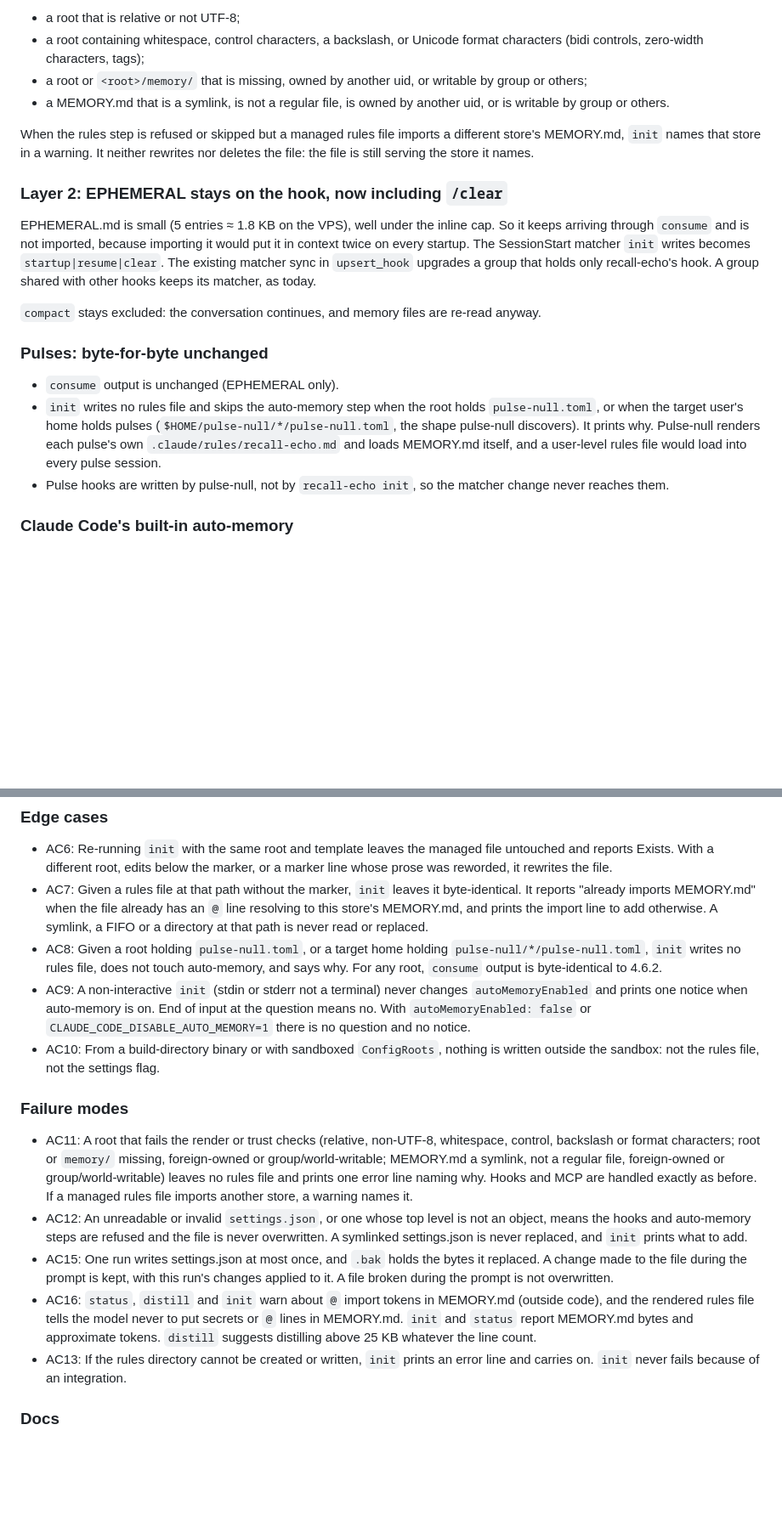
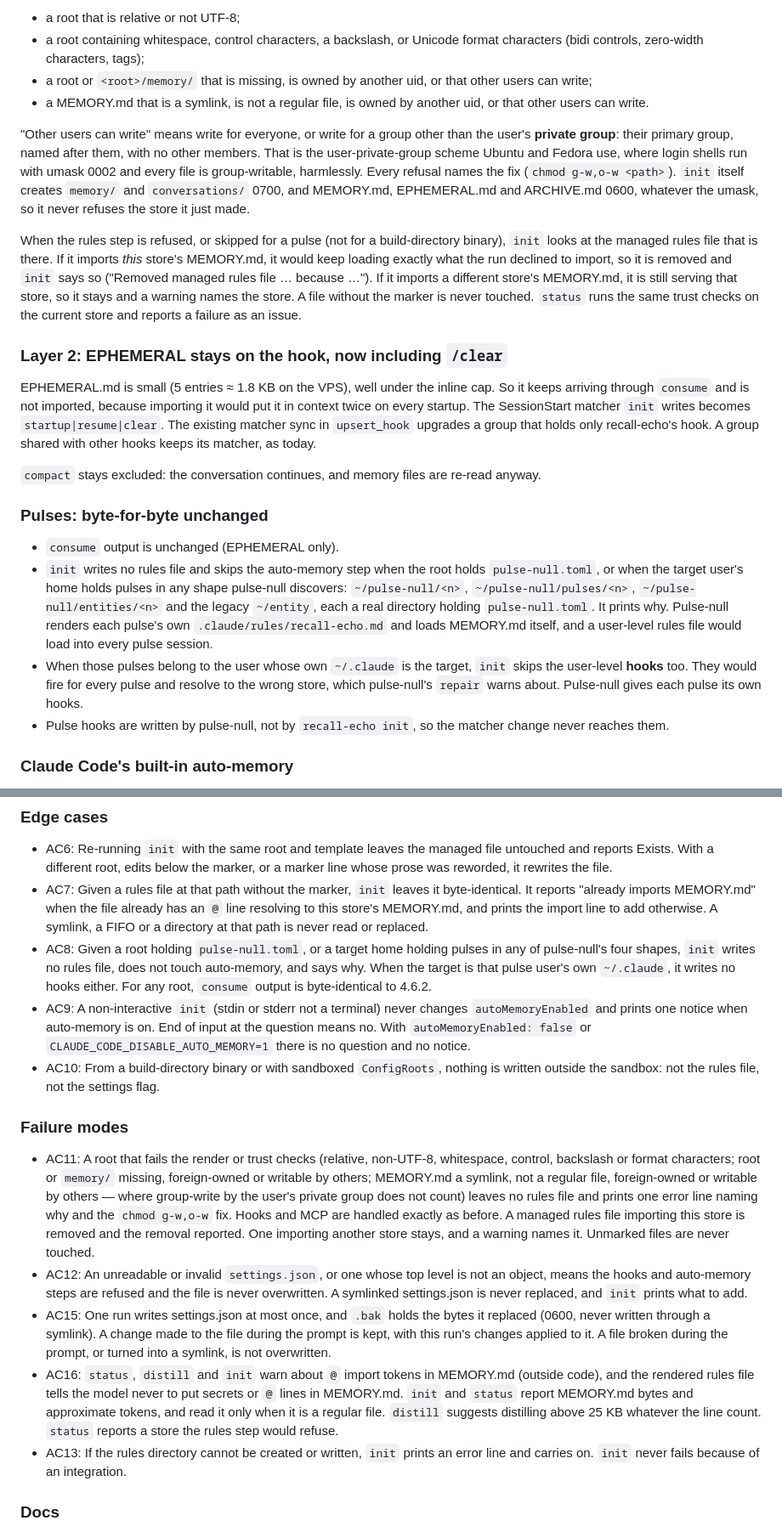
Before and after one commit to dnacenta/recall-echo, a Markdown page: specs/memory-md-session-load.md, 2 parts joined by grey strips. Shown at 85% size. Drawn GitHub-style; blank space fills up the shorter version.

Commit message:
spec: RE-75 round-2 audit revisions

```diff
--- a/specs/memory-md-session-load.md
+++ b/specs/memory-md-session-load.md
@@ -123,14 +123,26 @@ rest of `init` unchanged:
 - a root that is relative or not UTF-8;
 - a root containing whitespace, control characters, a backslash, or Unicode format
   characters (bidi controls, zero-width characters, tags);
-- a root or `<root>/memory/` that is missing, owned by another uid, or writable by group or
-  others;
-- a MEMORY.md that is a symlink, is not a regular file, is owned by another uid, or is
-  writable by group or others.
+- a root or `<root>/memory/` that is missing, is owned by another uid, or that other users
+  can write;
+- a MEMORY.md that is a symlink, is not a regular file, is owned by another uid, or that
+  other users can write.
 
-When the rules step is refused or skipped but a managed rules file imports a different
-store's MEMORY.md, `init` names that store in a warning. It neither rewrites nor deletes the
-file: the file is still serving the store it names.
+"Other users can write" means write for everyone, or write for a group other than the user's
+**private group**: their primary group, named after them, with no other members. That is the
+user-private-group scheme Ubuntu and Fedora use, where login shells run with umask 0002 and
+every file is group-writable, harmlessly. Every refusal names the fix
+(`chmod g-w,o-w <path>`). `init` itself creates `memory/` and `conversations/` 0700, and
+MEMORY.md, EPHEMERAL.md and ARCHIVE.md 0600, whatever the umask, so it never refuses the
+store it just made.
+
+When the rules step is refused, or skipped for a pulse (not for a build-directory binary),
+`init` looks at the managed rules file that is there. If it imports *this* store's
+MEMORY.md, it would keep loading exactly what the run declined to import, so it is removed
+and `init` says so ("Removed managed rules file … because …"). If it imports a different
+store's MEMORY.md, it is still serving that store, so it stays and a warning names the store.
+A file without the marker is never touched. `status` runs the same trust checks on the
+current store and reports a failure as an issue.
 
 ### Layer 2: EPHEMERAL stays on the hook, now including `/clear`
 
@@ -146,10 +158,14 @@ holds only recall-echo's hook. A group shared with other hooks keeps its matcher
 
 - `consume` output is unchanged (EPHEMERAL only).
 - `init` writes no rules file and skips the auto-memory step when the root holds
-  `pulse-null.toml`, or when the target user's home holds pulses
-  (`$HOME/pulse-null/*/pulse-null.toml`, the shape pulse-null discovers). It prints why.
+  `pulse-null.toml`, or when the target user's home holds pulses in any shape pulse-null
+  discovers: `~/pulse-null/<n>`, `~/pulse-null/pulses/<n>`, `~/pulse-null/entities/<n>` and
+  the legacy `~/entity`, each a real directory holding `pulse-null.toml`. It prints why.
   Pulse-null renders each pulse's own `.claude/rules/recall-echo.md` and loads MEMORY.md
   itself, and a user-level rules file would load into every pulse session.
+- When those pulses belong to the user whose own `~/.claude` is the target, `init` skips the
+  user-level **hooks** too. They would fire for every pulse and resolve to the wrong store,
+  which pulse-null's `repair` warns about. Pulse-null gives each pulse its own hooks.
 - Pulse hooks are written by pulse-null, not by `recall-echo init`, so the matcher change
   never reaches them.
 
@@ -257,9 +277,10 @@ Paths in the body are rendered from the root, not hard-coded to `~/.claude`.
   It reports "already imports MEMORY.md" when the file already has an `@` line resolving to
   this store's MEMORY.md, and prints the import line to add otherwise. A symlink, a FIFO or
   a directory at that path is never read or replaced.
-- AC8: Given a root holding `pulse-null.toml`, or a target home holding
-  `pulse-null/*/pulse-null.toml`, `init` writes no rules file, does not touch auto-memory,
-  and says why. For any root, `consume` output is byte-identical to 4.6.2.
+- AC8: Given a root holding `pulse-null.toml`, or a target home holding pulses in any of
+  pulse-null's four shapes, `init` writes no rules file, does not touch auto-memory, and says
+  why. When the target is that pulse user's own `~/.claude`, it writes no hooks either. For
+  any root, `consume` output is byte-identical to 4.6.2.
 - AC9: A non-interactive `init` (stdin or stderr not a terminal) never changes
   `autoMemoryEnabled` and prints one notice when auto-memory is on. End of input at the
   question means no. With `autoMemoryEnabled: false` or `CLAUDE_CODE_DISABLE_AUTO_MEMORY=1`
@@ -271,20 +292,24 @@ Paths in the body are rendered from the root, not hard-coded to `~/.claude`.
 
 - AC11: A root that fails the render or trust checks (relative, non-UTF-8, whitespace,
   control, backslash or format characters; root or `memory/` missing, foreign-owned or
-  group/world-writable; MEMORY.md a symlink, not a regular file, foreign-owned or
-  group/world-writable) leaves no rules file and prints one error line naming why. Hooks
-  and MCP are handled exactly as before. If a managed rules file imports another store, a
-  warning names it.
+  writable by others; MEMORY.md a symlink, not a regular file, foreign-owned or writable by
+  others — where group-write by the user's private group does not count) leaves
+  no rules file and prints one error line naming why and the `chmod g-w,o-w` fix. Hooks and
+  MCP are handled exactly as before. A managed rules file importing this store is removed
+  and the removal reported. One importing another store stays, and a warning names it.
+  Unmarked files are never touched.
 - AC12: An unreadable or invalid `settings.json`, or one whose top level is not an object,
   means the hooks and auto-memory steps are refused and the file is never overwritten. A
   symlinked settings.json is never replaced, and `init` prints what to add.
-- AC15: One run writes settings.json at most once, and `.bak` holds the bytes it replaced. A
-  change made to the file during the prompt is kept, with this run's changes applied to it.
-  A file broken during the prompt is not overwritten.
+- AC15: One run writes settings.json at most once, and `.bak` holds the bytes it replaced
+  (0600, never written through a symlink). A change made to the file during the prompt is
+  kept, with this run's changes applied to it. A file broken during the prompt, or turned
+  into a symlink, is not overwritten.
 - AC16: `status`, `distill` and `init` warn about `@` import tokens in MEMORY.md (outside
   code), and the rendered rules file tells the model never to put secrets or `@` lines in
-  MEMORY.md. `init` and `status` report MEMORY.md bytes and approximate tokens. `distill`
-  suggests distilling above 25 KB whatever the line count.
+  MEMORY.md. `init` and `status` report MEMORY.md bytes and approximate tokens, and read it
+  only when it is a regular file. `distill` suggests distilling above 25 KB whatever the line
+  count. `status` reports a store the rules step would refuse.
 - AC13: If the rules directory cannot be created or written, `init` prints an error line and
   carries on. `init` never fails because of an integration.
 
```
Also changed, not shown: other parts of specs/memory-md-session-load.md (+7 -3 lines).
